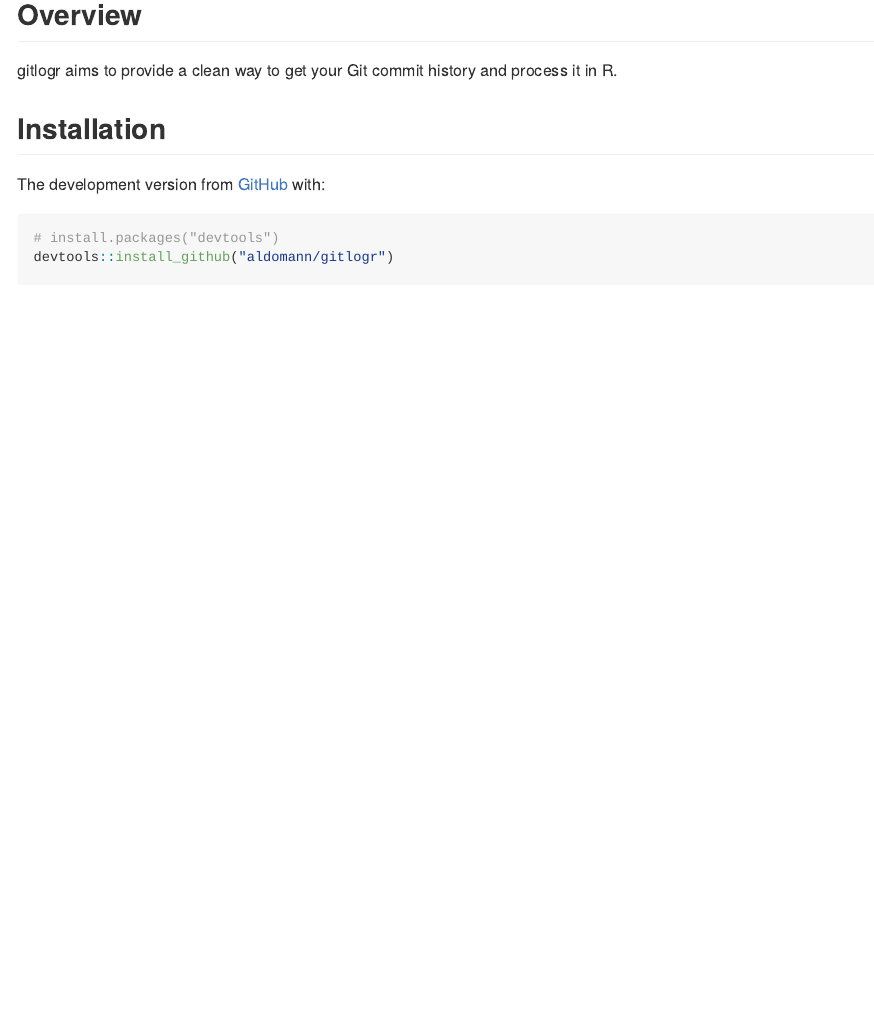
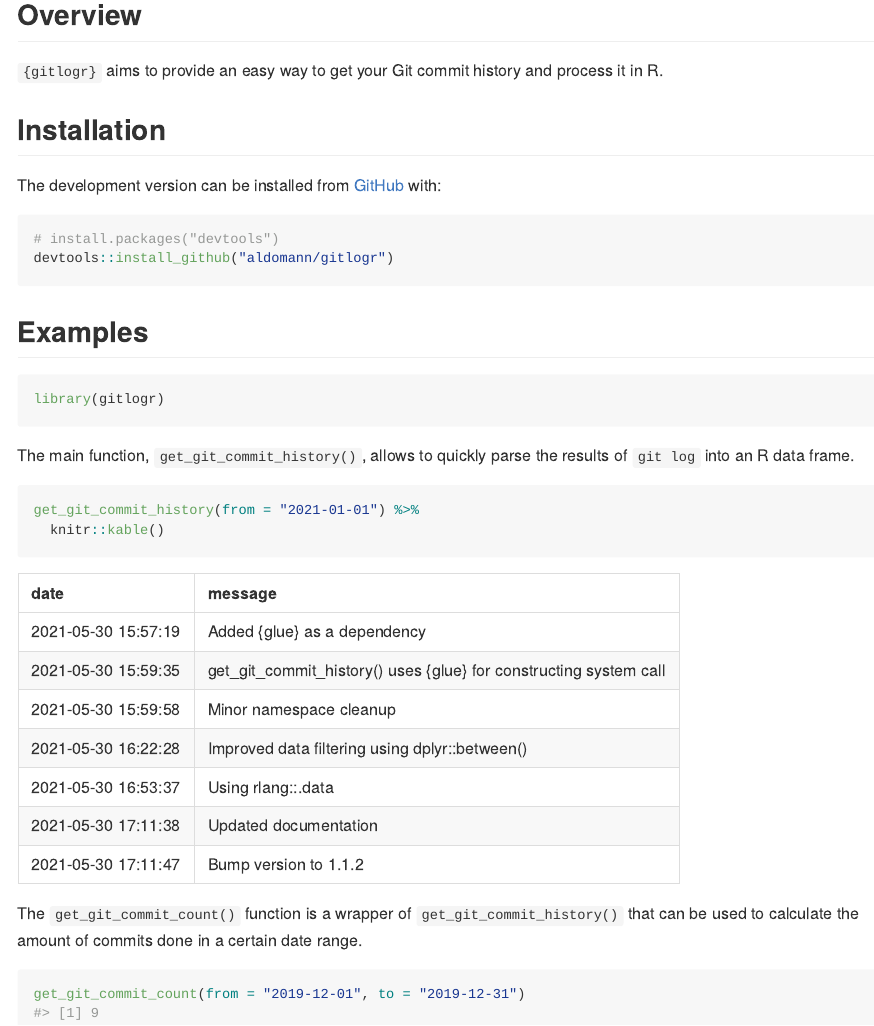
Before and after one commit to aldomann/gitlogr, an R Markdown document (README.Rmd): the page in a window 1100 px wide, from 120 px down. The pictures show the output file README.md that the author committed with the source, drawn offline in the style of GitHub.

Commit message:
Updated README

````diff
--- a/README.Rmd
+++ b/README.Rmd
@@ -16,20 +16,38 @@ knitr::opts_chunk$set(
 
 ## Overview
 
-gitlogr aims to provide a clean way to get your Git commit history and process it in R.
+`{gitlogr}` aims to provide an easy way to get your Git commit history and process it in R.
 
 ## Installation
 
-<!-- You can install the released version of gitlogr from [CRAN](https://CRAN.R-project.org) with: -->
+<!-- You can install the released version of {gitlogr} from [CRAN](https://CRAN.R-project.org) with: -->
 
 <!-- ``` r -->
 <!-- install.packages("gitlogr") -->
 <!-- ``` -->
 
-<!-- And  -->
-The development version from [GitHub](https://github.com/) with:
+The development version can be installed from [GitHub](https://github.com/) with:
 
 ``` r
 # install.packages("devtools")
 devtools::install_github("aldomann/gitlogr")
 ```
+
+## Examples
+
+```{r}
+library(gitlogr)
+```
+
+The main function, `get_git_commit_history()`, allows to quickly parse the results of `git log` into an R data frame.
+
+```{r history}
+get_git_commit_history(from = "2021-01-01") %>%
+  knitr::kable()
+```
+
+The `get_git_commit_count()` function is a wrapper of `get_git_commit_history()` that can be used to calculate the amount of commits done in a certain date range.
+
+```{r count}
+get_git_commit_count(from = "2019-12-01", to = "2019-12-31")
+```
````
Also changed, not shown: README.md.
